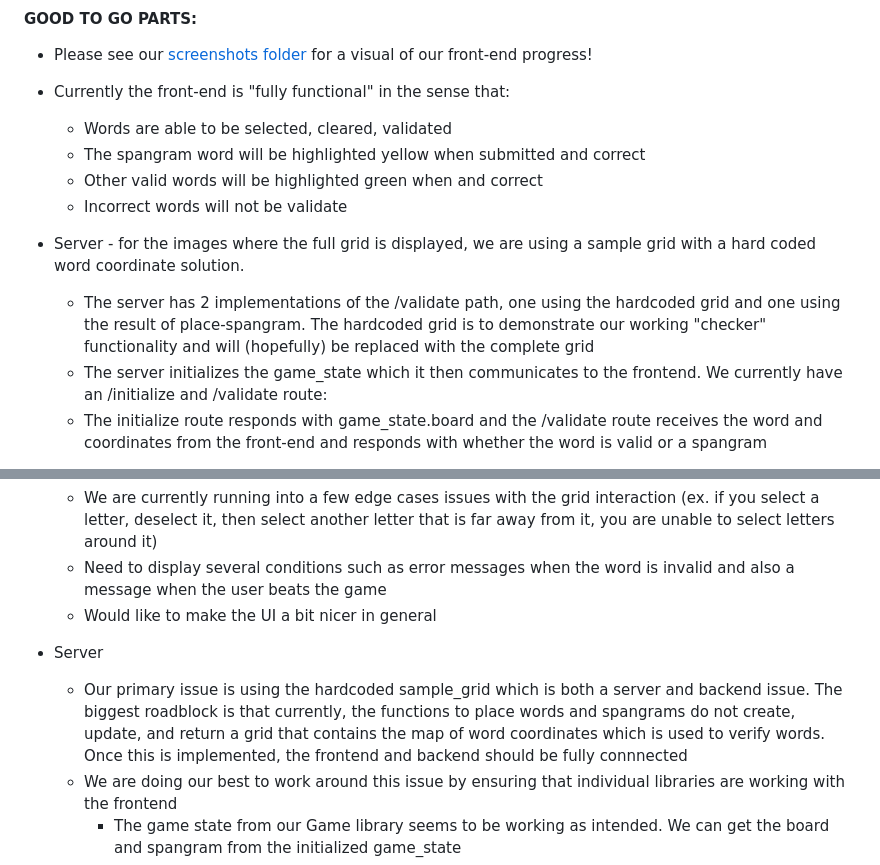
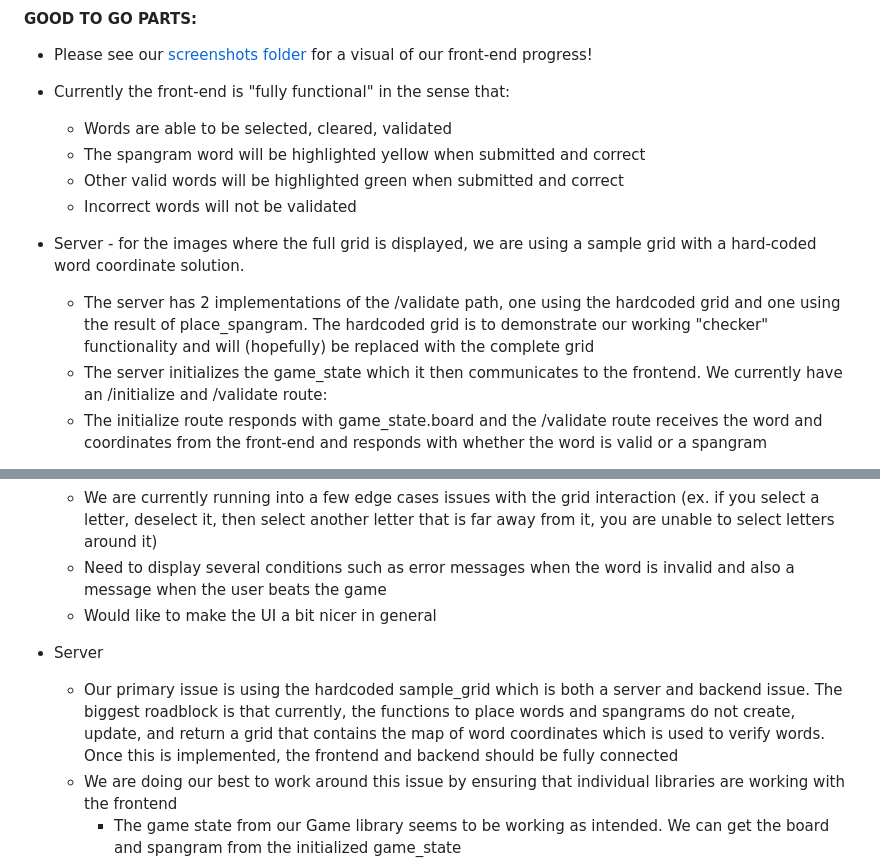
Before and after one commit to Glqzer/Strands, a Markdown page: README.md, 2 parts joined by grey strips. GitHub-like rendering.

```diff
--- a/README.md
+++ b/README.md
@@ -63,11 +63,11 @@ Right now, Coverage report is 94.16% for src/lib/grid.ml
 - Currently the front-end is "fully functional" in the sense that:
     - Words are able to be selected, cleared, validated
     - The spangram word will be highlighted yellow when submitted and correct
-    - Other valid words will be highlighted green when and correct
-    - Incorrect words will not be validate
+    - Other valid words will be highlighted green when submitted and correct
+    - Incorrect words will not be validated
 
-- Server - for the images where the full grid is displayed, we are using a sample grid with a hard coded word coordinate solution.
-    - The server has 2 implementations of the /validate path, one using the hardcoded grid and one using the result of place-spangram. The hardcoded grid is to demonstrate our working "checker" functionality and will (hopefully) be replaced with the complete grid
+- Server - for the images where the full grid is displayed, we are using a sample grid with a hard-coded word coordinate solution.
+    - The server has 2 implementations of the /validate path, one using the hardcoded grid and one using the result of place_spangram. The hardcoded grid is to demonstrate our working "checker" functionality and will (hopefully) be replaced with the complete grid
     - The server initializes the game_state which it then communicates to the frontend. We currently have an /initialize and /validate route:
     - The initialize route responds with game_state.board and the /validate route receives the word and coordinates from the front-end and responds with whether the word is valid or a spangram
 
@@ -79,7 +79,7 @@ Right now, Coverage report is 94.16% for src/lib/grid.ml
     - Would like to make the UI a bit nicer in general
 
 - Server
-    - Our primary issue is using the hardcoded sample_grid which is both a server and backend issue. The biggest roadblock is that currently, the functions to place words and spangrams do not create, update, and return a grid that contains the map of word coordinates which is used to verify words. Once this is implemented, the frontend and backend should be fully connnected
+    - Our primary issue is using the hardcoded sample_grid which is both a server and backend issue. The biggest roadblock is that currently, the functions to place words and spangrams do not create, update, and return a grid that contains the map of word coordinates which is used to verify words. Once this is implemented, the frontend and backend should be fully connected
     - We are doing our best to work around this issue by ensuring that individual libraries are working with the frontend
         - The game state from our Game library seems to be working as intended. We can get the board and spangram from the initialized game_state
         - /initialize and /validate are able to communicate with the front-end
```
